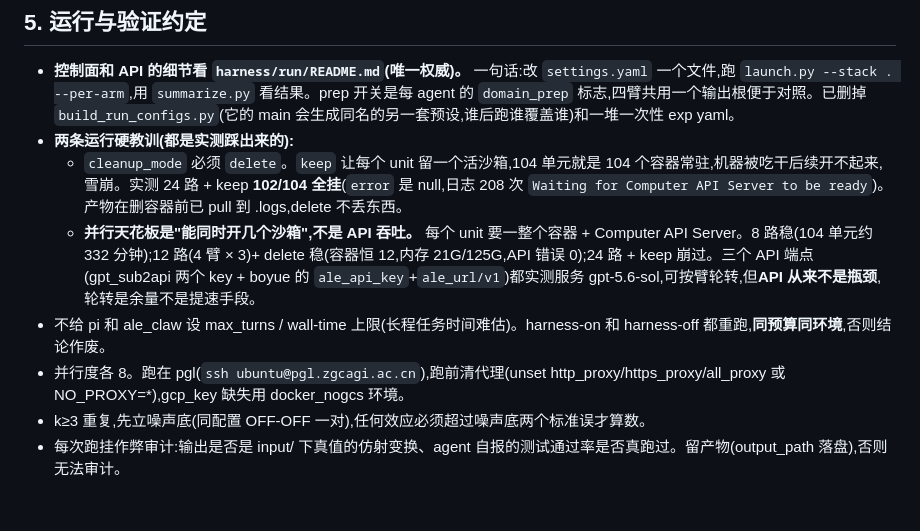
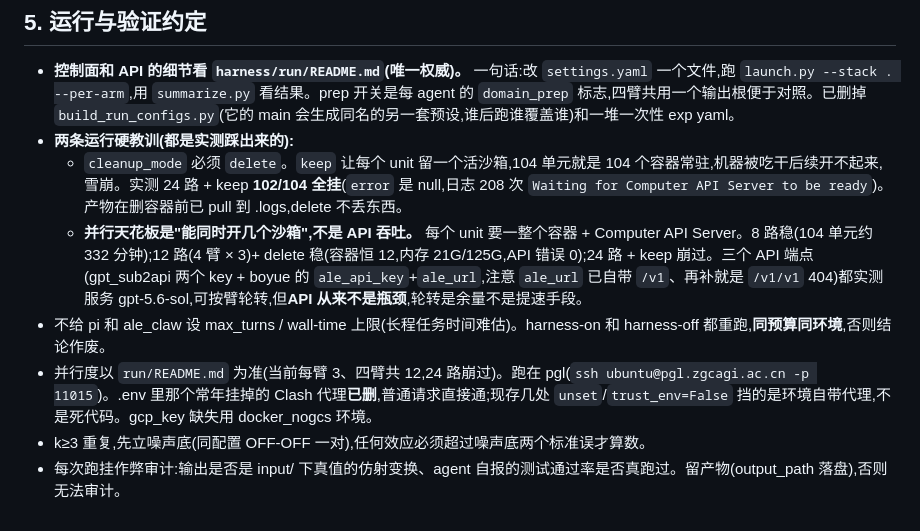
Before and after one commit to Weichy9218/ALE-chuyang, a Markdown page: harness/COGNITION.md, the part around the change. Rendered like a GitHub page.

Commit message:
cognition: fix stale ale_url /v1 and concurrency claims
ale_url already carries /v1 (appending another gives /v1/v1 -> 404), and the
concurrency line still said 8 while the README now specifies 3 per arm (12
total; 24 collapsed). Also record that the dead Clash proxy is gone from .env.

Co-Authored-By: Claude Opus 4.8 (1M context) <noreply@anthropic.com>

```diff
--- a/harness/COGNITION.md
+++ b/harness/COGNITION.md
@@ -56,8 +56,8 @@ skill 给方法,真正的杠杆是让模型拿到更多信息和反馈。三件
 - **控制面和 API 的细节看 `harness/run/README.md`(唯一权威)。** 一句话:改 `settings.yaml` 一个文件,跑 `launch.py --stack . --per-arm`,用 `summarize.py` 看结果。prep 开关是每 agent 的 `domain_prep` 标志,四臂共用一个输出根便于对照。已删掉 `build_run_configs.py`(它的 main 会生成同名的另一套预设,谁后跑谁覆盖谁)和一堆一次性 exp yaml。
 - **两条运行硬教训(都是实测踩出来的):**
   - `cleanup_mode` 必须 `delete`。`keep` 让每个 unit 留一个活沙箱,104 单元就是 104 个容器常驻,机器被吃干后续开不起来,雪崩。实测 24 路 + keep **102/104 全挂**(`error` 是 null,日志 208 次 `Waiting for Computer API Server to be ready`)。产物在删容器前已 pull 到 .logs,delete 不丢东西。
-  - **并行天花板是"能同时开几个沙箱",不是 API 吞吐。** 每个 unit 要一整个容器 + Computer API Server。8 路稳(104 单元约 332 分钟);12 路(4 臂 × 3)+ delete 稳(容器恒 12,内存 21G/125G,API 错误 0);24 路 + keep 崩过。三个 API 端点(gpt_sub2api 两个 key + boyue 的 `ale_api_key`+`ale_url/v1`)都实测服务 gpt-5.6-sol,可按臂轮转,但**API 从来不是瓶颈**,轮转是余量不是提速手段。
+  - **并行天花板是"能同时开几个沙箱",不是 API 吞吐。** 每个 unit 要一整个容器 + Computer API Server。8 路稳(104 单元约 332 分钟);12 路(4 臂 × 3)+ delete 稳(容器恒 12,内存 21G/125G,API 错误 0);24 路 + keep 崩过。三个 API 端点(gpt_sub2api 两个 key + boyue 的 `ale_api_key`+`ale_url`,注意 `ale_url` 已自带 `/v1`、再补就是 `/v1/v1` 404)都实测服务 gpt-5.6-sol,可按臂轮转,但**API 从来不是瓶颈**,轮转是余量不是提速手段。
 - 不给 pi 和 ale_claw 设 max_turns / wall-time 上限(长程任务时间难估)。harness-on 和 harness-off 都重跑,**同预算同环境**,否则结论作废。
-- 并行度各 8。跑在 pgl(`ssh ubuntu@pgl.zgcagi.ac.cn`),跑前清代理(unset http_proxy/https_proxy/all_proxy 或 NO_PROXY=*),gcp_key 缺失用 docker_nogcs 环境。
+- 并行度以 `run/README.md` 为准(当前每臂 3、四臂共 12,24 路崩过)。跑在 pgl(`ssh ubuntu@pgl.zgcagi.ac.cn -p 11015`)。.env 里那个常年挂掉的 Clash 代理**已删**,普通请求直接通;现存几处 `unset`/`trust_env=False` 挡的是环境自带代理,不是死代码。gcp_key 缺失用 docker_nogcs 环境。
 - k≥3 重复,先立噪声底(同配置 OFF-OFF 一对),任何效应必须超过噪声底两个标准误才算数。
 - 每次跑挂作弊审计:输出是否是 input/ 下真值的仿射变换、agent 自报的测试通过率是否真跑过。留产物(output_path 落盘),否则无法审计。
```
